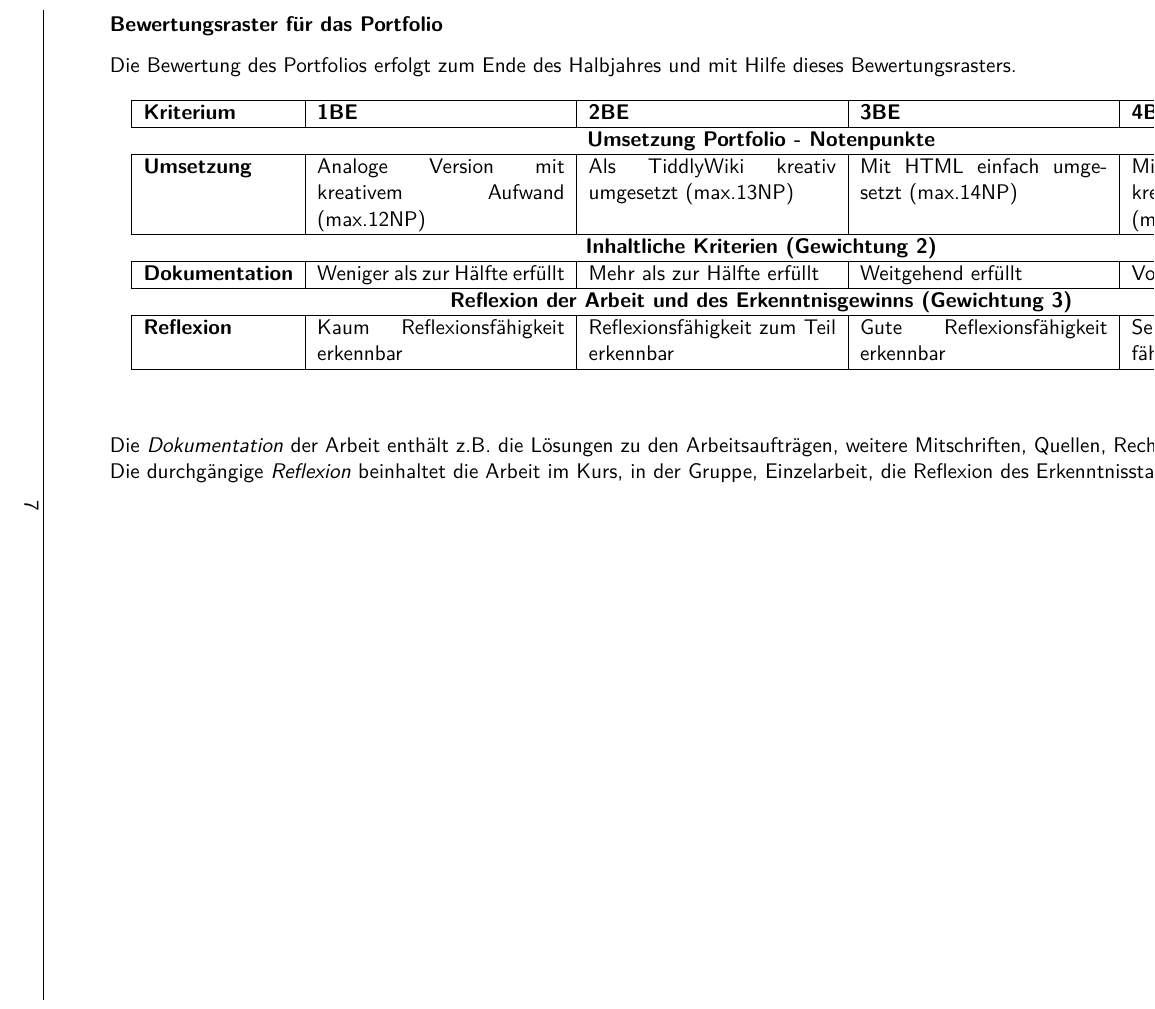
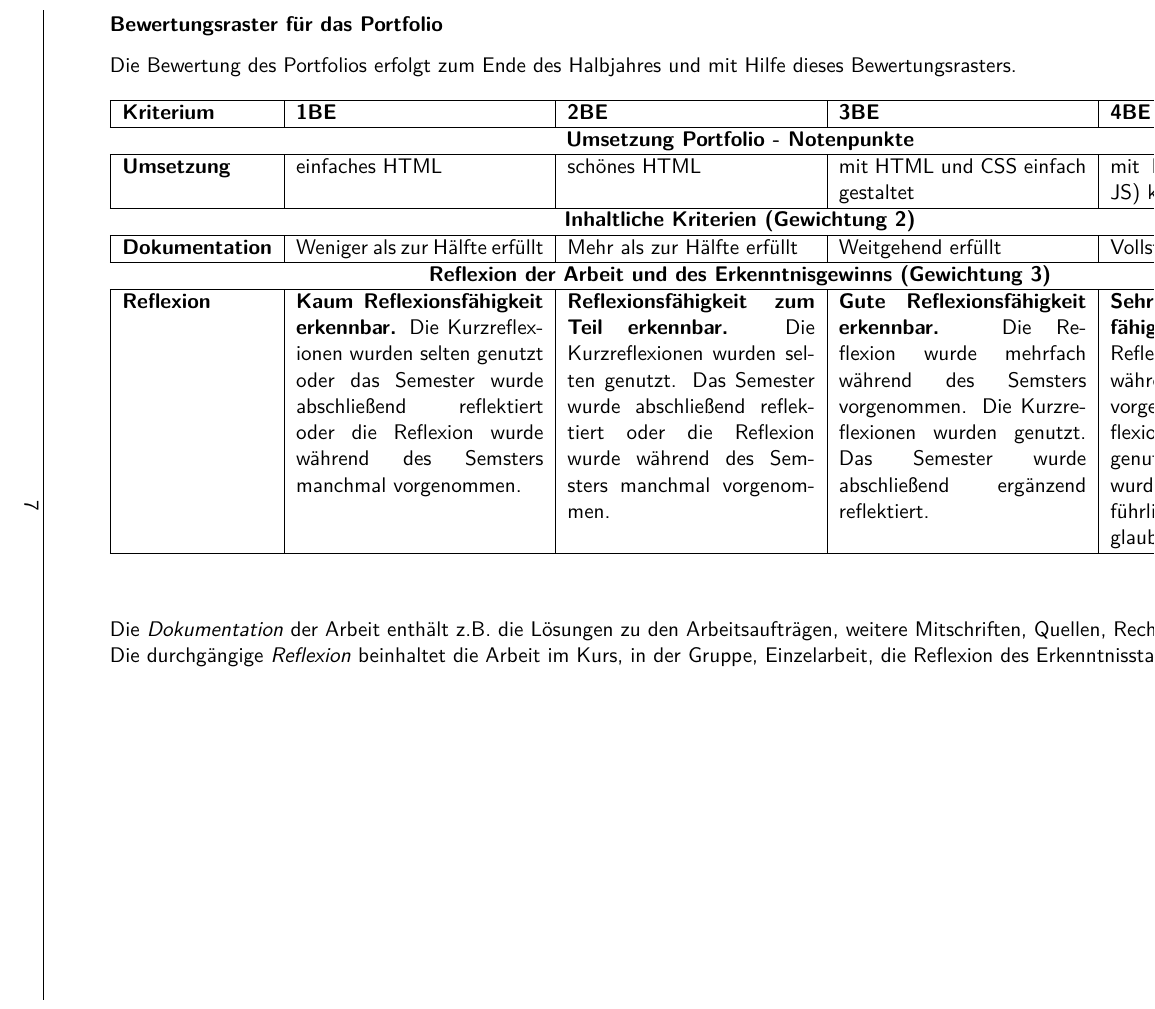
Before and after one commit to jonaspews/ch_biopolymers_beer, a LaTeX document (ch_biopolymers_beer.tex): part of page 7 of 47, cut so that both start at the same text. The pictures show the PDF file ch_biopolymers_beer.pdf that the author committed with the source.

Commit message:
changed some parts of the evaluation rubric

```diff
--- a/ch_biopolymers_beer.tex
+++ b/ch_biopolymers_beer.tex
@@ -407,10 +412,10 @@
 					\hline
 					% *** 3. Zeile **************************************************
 					\textbf{Umsetzung} &
-					Analoge Version mit kreativem Aufwand (max.12NP) &
-					Als TiddlyWiki kreativ umgesetzt (max.13NP) &
-					Mit HTML einfach umgesetzt (max.14NP) &
-					Mit HTML (und CSS) kreativ umgesetzt (max.15NP) \\
+					einfaches HTML &
+					schönes HTML &
+					mit HTML und CSS einfach gestaltet &
+					mit HTML und CSS (und JS) kreativ gestaltet \\
 					\hline
 					% *** 7. Zeile **************************************************
 					\multicolumn{5}{c}{\textbf{Inhaltliche Kriterien (Gewichtung 2)}} \\
@@ -427,10 +432,10 @@
 					\hline
 					% *** 10. Zeile **************************************************
 					\textbf{Reflexion} &
-					Kaum Reflexionsfähigkeit erkennbar &
-					Reflexionsfähigkeit zum Teil erkennbar &
-					Gute Reflexionsfähigkeit erkennbar &
-					Sehr gute Reflexionsfähigkeit erkennbar \\
+					\textbf{Kaum Reflexionsfähigkeit erkennbar.} Die Kurzreflexionen wurden selten genutzt oder das Semester wurde abschließend reflektiert oder die Reflexion wurde während des Semsters manchmal vorgenommen. &
+					\textbf{Reflexionsfähigkeit zum Teil erkennbar.} Die Kurzreflexionen wurden selten genutzt. Das Semester wurde abschließend reflektiert oder die Reflexion wurde während des Semsters manchmal vorgenommen. &
+					\textbf{Gute Reflexionsfähigkeit erkennbar.} Die Reflexion wurde mehrfach während des Semsters vorgenommen. Die Kurzreflexionen wurden genutzt. Das Semester wurde abschließend ergänzend reflektiert.  &
+					\textbf{Sehr gute Reflexionsfähigkeit erkennbar.} Die Reflexion wurde mehrfach während des Semsters vorgenommen. Die Kurzreflexionen wurden sinnvoll genutzt. Das Semester wurde abschließend ausführlich ergänzend und glaubhaft reflektiert. \\
 					\hline
 				\end{tabular} \newline
 
```
Also changed, not shown: ch_biopolymers_beer.pdf, ch_biopolymers_beer.tex (9 more changed lines).
